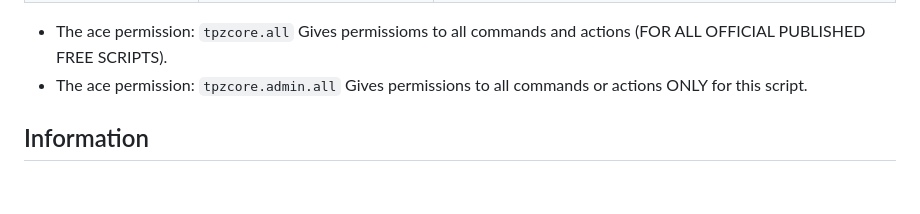
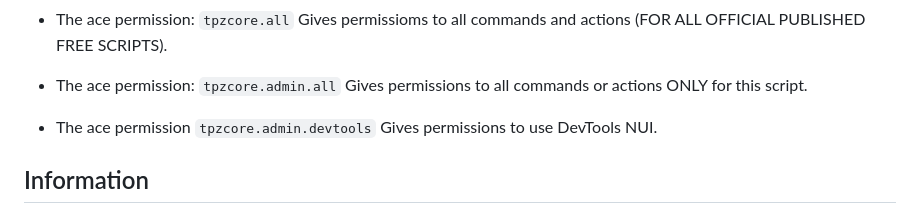
Before and after one commit to TPZ-CORE/tpz_admin, a Markdown page: README.md, the part around the change. Rendered like a GitHub page; blank space fills up the shorter version.

```diff
--- a/README.md
+++ b/README.md
@@ -35,6 +35,7 @@
 - The ace permission: `tpzcore.all` Gives permissioms to all commands and actions (FOR ALL OFFICIAL PUBLISHED FREE SCRIPTS).
 - The ace permission: `tpzcore.admin.all` Gives permissions to all commands or actions ONLY for this script.
 
+- The ace permission `tpzcore.admin.devtools` Gives permissions to use DevTools NUI.
 ## Information
 
 - You all have seen the UI that is in progress, at the moment the UI management has not been released, it is under development, including the webhooks and history records to be saved.
```
